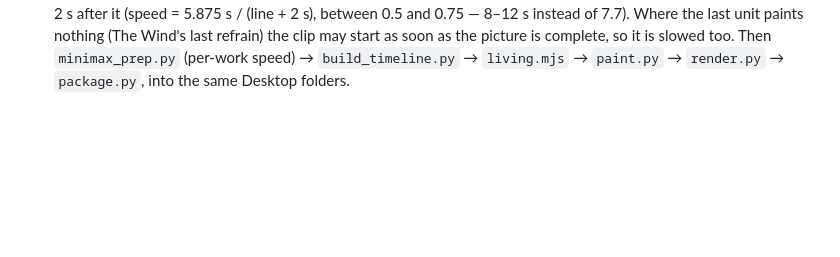
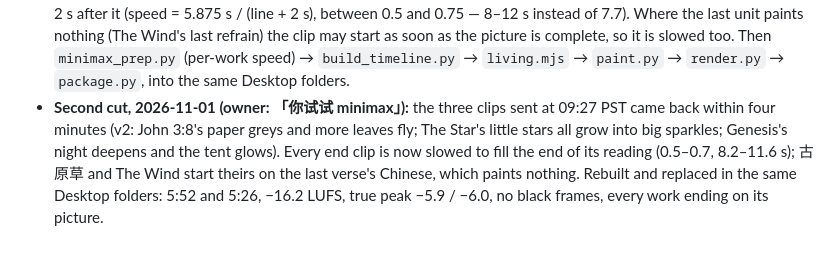
Before and after one commit to yancyqin/lucas-academy-video, a Markdown page: ZHONG-YING.md, the part around one of its changes. Drawn GitHub-style; blank space fills up the shorter version.

Commit message:
中英阅读: record the second cut of 第四期、第五期 (all six clips)
Co-Authored-By: Claude Opus 5.5 <noreply@anthropic.com>

```diff
--- a/ZHONG-YING.md
+++ b/ZHONG-YING.md
@@ -305,3 +305,8 @@ no part has more than lang's seven units.
   (The Wind's last refrain) the clip may start as soon as the picture is complete, so it is slowed too. Then
   `minimax_prep.py` (per-work speed) → `build_timeline.py` → `living.mjs` → `paint.py` → `render.py` → `package.py`,
   into the same Desktop folders.
+- **Second cut, 2026-11-01 (owner: 「你试试 minimax」):** the three clips sent at 09:27 PST came back within four minutes
+  (v2: John 3:8's paper greys and more leaves fly; The Star's little stars all grow into big sparkles; Genesis's night
+  deepens and the tent glows). Every end clip is now slowed to fill the end of its reading (0.5–0.7, 8.2–11.6 s); 古原草
+  and The Wind start theirs on the last verse's Chinese, which paints nothing. Rebuilt and replaced in the same Desktop
+  folders: 5:52 and 5:26, −16.2 LUFS, true peak −5.9 / −6.0, no black frames, every work ending on its picture.
```
Also changed, not shown: other parts of ZHONG-YING.md (+2 -2 lines).
